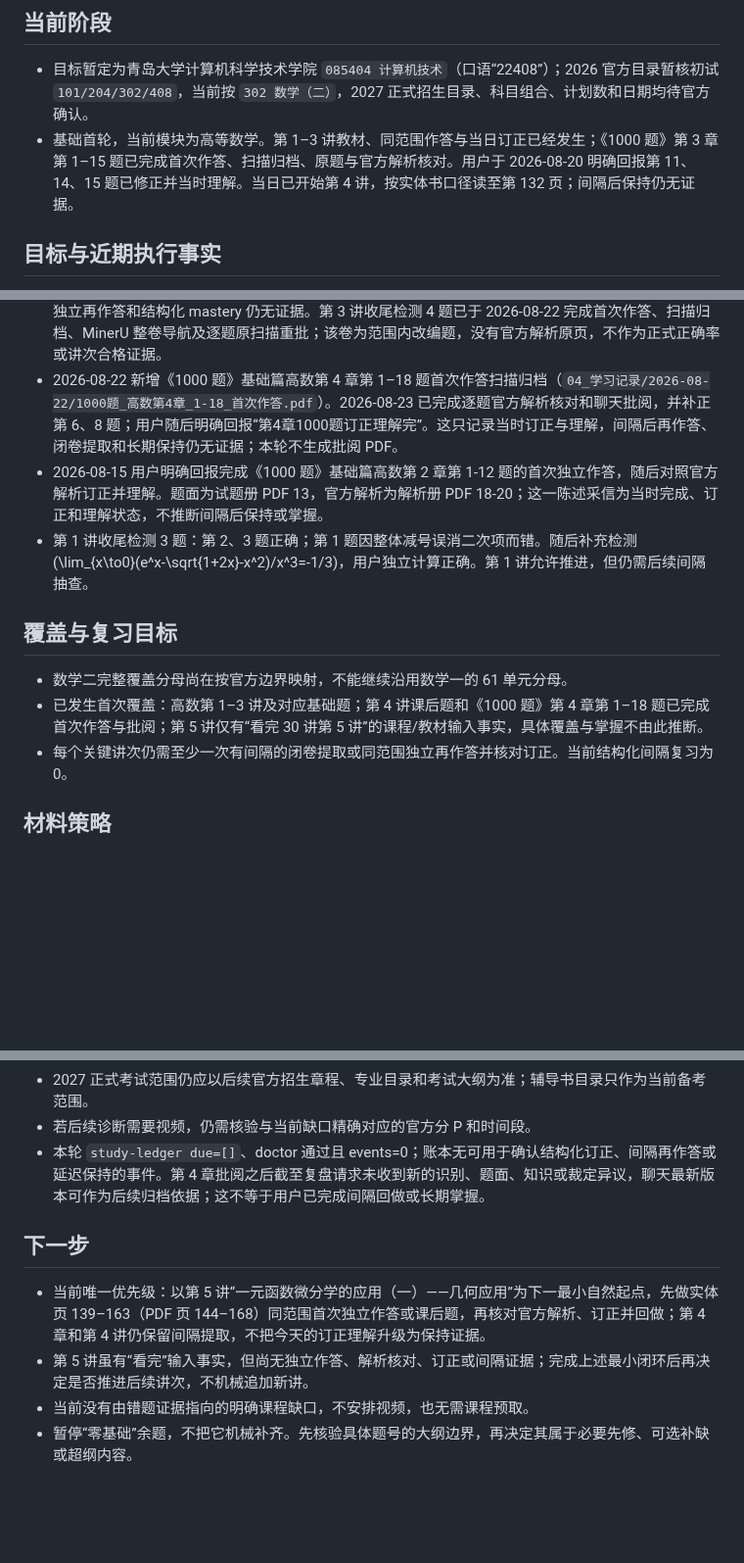
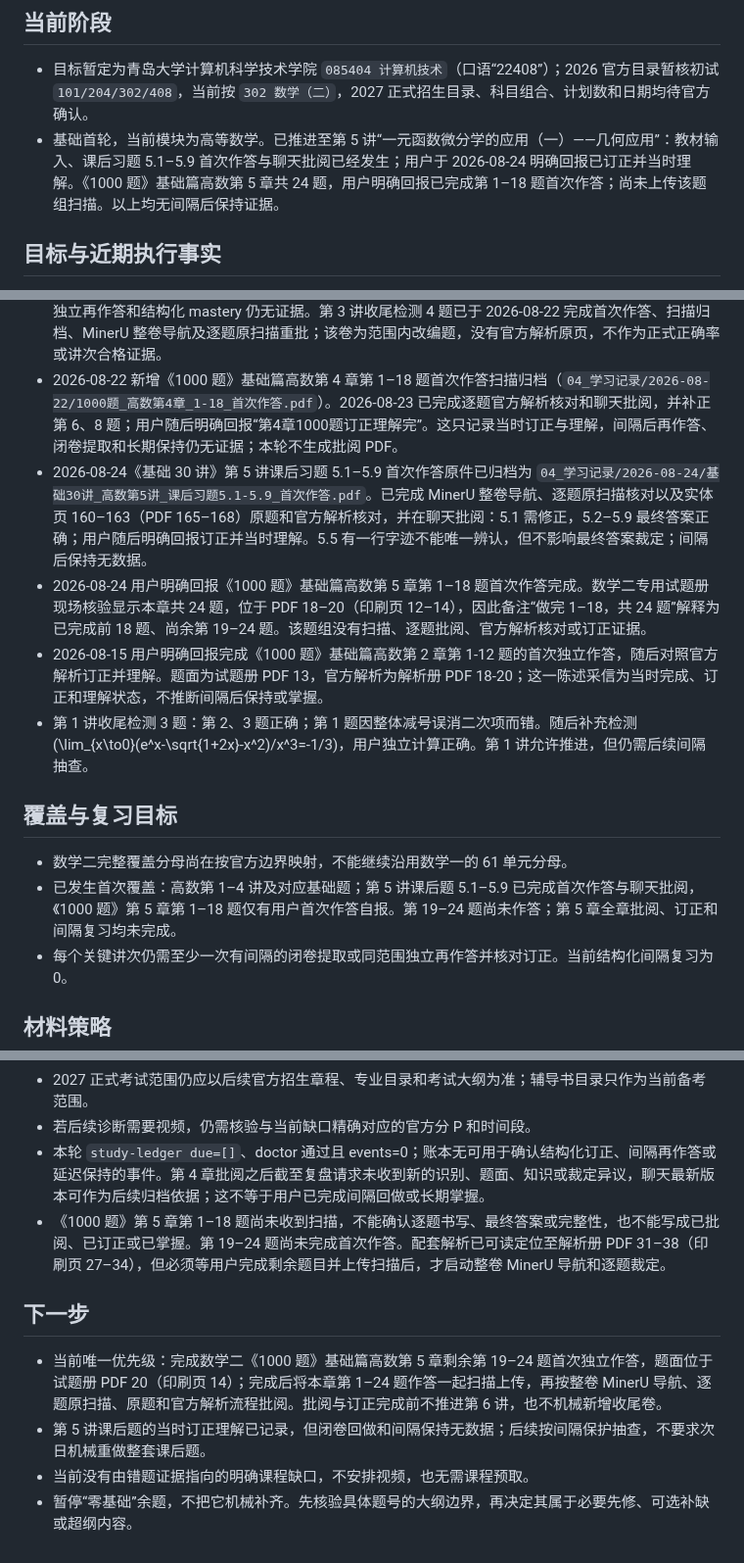
Before and after one commit to Evan-Joseph/math2-flashcards, a Markdown page: 00_学习状态.md, 3 parts joined by grey strips. Shown at 98% size. Rendered like a GitHub page; blank space fills up the shorter version.

Commit message:
更新8月24日数学学习状态

```diff
--- a/00_学习状态.md
+++ b/00_学习状态.md
@@ -5,7 +5,7 @@
 ## 当前阶段
 
 - 目标暂定为青岛大学计算机科学技术学院 `085404 计算机技术`（口语“22408”）；2026 官方目录暂核初试 `101/204/302/408`，当前按 `302 数学（二）`，2027 正式招生目录、科目组合、计划数和日期均待官方确认。
-- 基础首轮，当前模块为高等数学。第 1–3 讲教材、同范围作答与当日订正已经发生；《1000 题》第 3 章第 1–15 题已完成首次作答、扫描归档、原题与官方解析核对。用户于 2026-08-20 明确回报第 11、14、15 题已修正并当时理解。当日已开始第 4 讲，按实体书口径读至第 132 页；间隔后保持仍无证据。
+- 基础首轮，当前模块为高等数学。已推进至第 5 讲“一元函数微分学的应用（一）——几何应用”：教材输入、课后习题 5.1–5.9 首次作答与聊天批阅已经发生；用户于 2026-08-24 明确回报已订正并当时理解。《1000 题》基础篇高数第 5 章共 24 题，用户明确回报已完成第 1–18 题首次作答；尚未上传该题组扫描。以上均无间隔后保持证据。
 
 ## 目标与近期执行事实
 
@@ -31,6 +31,8 @@
 - 已完成停点：第 3 讲“一元函数微分学的概念”教材，实体印刷页 99–118、PDF 104–123；基础习题 3.1–3.9 和《1000 题》基础篇高数第 3 章第 1–15 题已首次作答、按原题与官方解析批阅并订正。题面位于试题册 PDF 14–15，官方解析位于解析册 PDF 21–25。用户已明确回报第 11、14、15 题修正后当时理解；未有订正扫描或间隔后独立再作答证据。
 - 当前教材停点：第 4 讲“一元函数微分学的计算”教材及基础习题 4.1–4.8 已完成首次作答；课后题已按原扫描、原题和官方解析完成逐题批阅，用户随后明确回报订正并理解完。实体页边界为教材至第 138 页、基础习题实体第 135 页，官方解析实体第 136–138 页；对应 PDF 页约 140–143。第 4 讲的间隔后独立再作答和结构化 mastery 仍无证据。第 3 讲收尾检测 4 题已于 2026-08-22 完成首次作答、扫描归档、MinerU 整卷导航及逐题原扫描重批；该卷为范围内改编题，没有官方解析原页，不作为正式正确率或讲次合格证据。
 - 2026-08-22 新增《1000 题》基础篇高数第 4 章第 1–18 题首次作答扫描归档（`04_学习记录/2026-08-22/1000题_高数第4章_1-18_首次作答.pdf`）。2026-08-23 已完成逐题官方解析核对和聊天批阅，并补正第 6、8 题；用户随后明确回报“第4章1000题订正理解完”。这只记录当时订正与理解，间隔后再作答、闭卷提取和长期保持仍无证据；本轮不生成批阅 PDF。
+- 2026-08-24《基础 30 讲》第 5 讲课后习题 5.1–5.9 首次作答原件已归档为 `04_学习记录/2026-08-24/基础30讲_高数第5讲_课后习题5.1-5.9_首次作答.pdf`。已完成 MinerU 整卷导航、逐题原扫描核对以及实体页 160–163（PDF 165–168）原题和官方解析核对，并在聊天批阅：5.1 需修正，5.2–5.9 最终答案正确；用户随后明确回报订正并当时理解。5.5 有一行字迹不能唯一辨认，但不影响最终答案裁定；间隔后保持无数据。
+- 2026-08-24 用户明确回报《1000 题》基础篇高数第 5 章第 1–18 题首次作答完成。数学二专用试题册现场核验显示本章共 24 题，位于 PDF 18–20（印刷页 12–14），因此备注“做完 1–18，共 24 题”解释为已完成前 18 题、尚余第 19–24 题。该题组没有扫描、逐题批阅、官方解析核对或订正证据。
 - 2026-08-15 用户明确回报完成《1000 题》基础篇高数第 2 章第 1-12 题的首次独立作答，随后对照官方解析订正并理解。题面为试题册 PDF 13，官方解析为解析册 PDF 18-20；这一陈述采信为当时完成、订正和理解状态，不推断间隔后保持或掌握。
 - 第 1 讲收尾检测 3 题：第 2、3 题正确；第 1 题因整体减号误消二次项而错。随后补充检测
   \(\lim_{x\to0}(e^x-\sqrt{1+2x}-x^2)/x^3=-1/3\)，用户独立计算正确。第 1 讲允许推进，但仍需后续间隔抽查。
@@ -38,7 +40,7 @@
 ## 覆盖与复习目标
 
 - 数学二完整覆盖分母尚在按官方边界映射，不能继续沿用数学一的 61 单元分母。
-- 已发生首次覆盖：高数第 1–3 讲及对应基础题；第 4 讲课后题和《1000 题》第 4 章第 1–18 题已完成首次作答与批阅；第 5 讲仅有“看完 30 讲第 5 讲”的课程/教材输入事实，具体覆盖与掌握不由此推断。
+- 已发生首次覆盖：高数第 1–4 讲及对应基础题；第 5 讲课后题 5.1–5.9 已完成首次作答与聊天批阅，《1000 题》第 5 章第 1–18 题仅有用户首次作答自报。第 19–24 题尚未作答；第 5 章全章批阅、订正和间隔复习均未完成。
 - 每个关键讲次仍需至少一次有间隔的闭卷提取或同范围独立再作答并核对订正。当前结构化间隔复习为 0。
 
 ## 材料策略
@@ -92,10 +96,11 @@
 - 2027 正式考试范围仍应以后续官方招生章程、专业目录和考试大纲为准；辅导书目录只作为当前备考范围。
 - 若后续诊断需要视频，仍需核验与当前缺口精确对应的官方分 P 和时间段。
 - 本轮 `study-ledger due=[]`、doctor 通过且 events=0；账本无可用于确认结构化订正、间隔再作答或延迟保持的事件。第 4 章批阅之后截至复盘请求未收到新的识别、题面、知识或裁定异议，聊天最新版本可作为后续归档依据；这不等于用户已完成间隔回做或长期掌握。
+- 《1000 题》第 5 章第 1–18 题尚未收到扫描，不能确认逐题书写、最终答案或完整性，也不能写成已批阅、已订正或已掌握。第 19–24 题尚未完成首次作答。配套解析已可读定位至解析册 PDF 31–38（印刷页 27–34），但必须等用户完成剩余题目并上传扫描后，才启动整卷 MinerU 导航和逐题裁定。
 
 ## 下一步
 
-- 当前唯一优先级：以第 5 讲“一元函数微分学的应用（一）——几何应用”为下一最小自然起点，先做实体页 139–163（PDF 页 144–168）同范围首次独立作答或课后题，再核对官方解析、订正并回做；第 4 章和第 4 讲仍保留间隔提取，不把今天的订正理解升级为保持证据。
-- 第 5 讲虽有“看完”输入事实，但尚无独立作答、解析核对、订正或间隔证据；完成上述最小闭环后再决定是否推进后续讲次，不机械追加新讲。
+- 当前唯一优先级：完成数学二《1000 题》基础篇高数第 5 章剩余第 19–24 题首次独立作答，题面位于试题册 PDF 20（印刷页 14）；完成后将本章第 1–24 题作答一起扫描上传，再按整卷 MinerU 导航、逐题原扫描、原题和官方解析流程批阅。批阅与订正完成前不推进第 6 讲，也不机械新增收尾卷。
+- 第 5 讲课后题的当时订正理解已记录，但闭卷回做和间隔保持无数据；后续按间隔保护抽查，不要求次日机械重做整套课后题。
 - 当前没有由错题证据指向的明确课程缺口，不安排视频，也无需课程预取。
 - 暂停“零基础”余题，不把它机械补齐。先核验具体题号的大纲边界，再决定其属于必要先修、可选补缺或超纲内容。
```
Also changed, not shown: other parts of 00_学习状态.md (+3 -1 lines).
